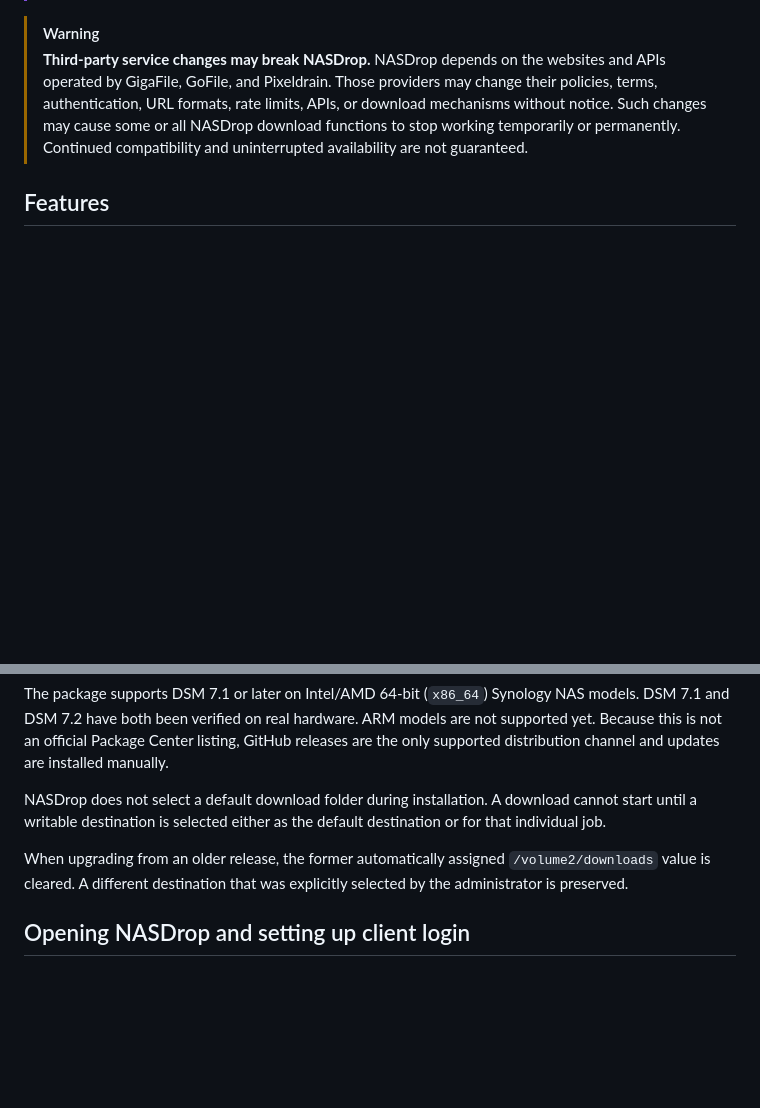
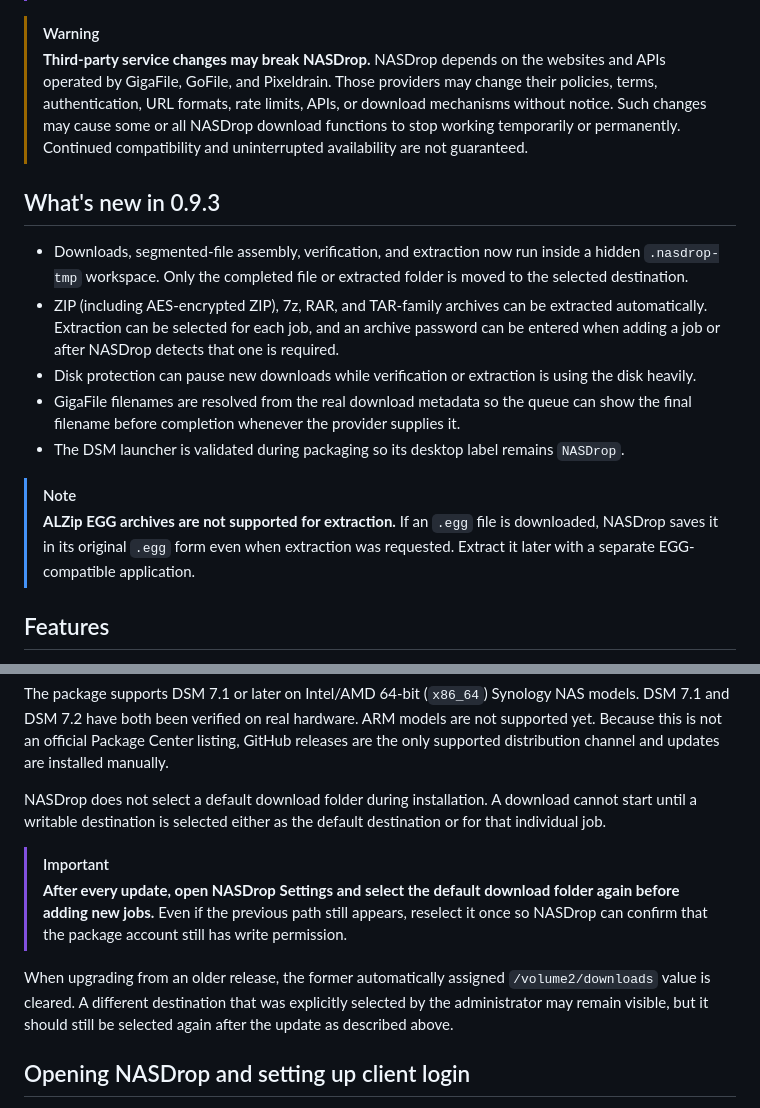
Before and after one commit to littleweirdlab0514-web/NASDROP, a Markdown page: README.md, 2 parts joined by grey strips. Drawn GitHub-style; blank space fills up the shorter version.

Commit message:
Document NASDrop 0.9.3 update notes

```diff
--- a/README.md
+++ b/README.md
@@ -14,6 +14,17 @@ NASDrop is a self-hosted personal download portal for Synology DSM. Paste a supp
 
 > [!WARNING]
 > **Third-party service changes may break NASDrop.** NASDrop depends on the websites and APIs operated by GigaFile, GoFile, and Pixeldrain. Those providers may change their policies, terms, authentication, URL formats, rate limits, APIs, or download mechanisms without notice. Such changes may cause some or all NASDrop download functions to stop working temporarily or permanently. Continued compatibility and uninterrupted availability are not guaranteed.
+
+## What's new in 0.9.3
+
+- Downloads, segmented-file assembly, verification, and extraction now run inside a hidden `.nasdrop-tmp` workspace. Only the completed file or extracted folder is moved to the selected destination.
+- ZIP (including AES-encrypted ZIP), 7z, RAR, and TAR-family archives can be extracted automatically. Extraction can be selected for each job, and an archive password can be entered when adding a job or after NASDrop detects that one is required.
+- Disk protection can pause new downloads while verification or extraction is using the disk heavily.
+- GigaFile filenames are resolved from the real download metadata so the queue can show the final filename before completion whenever the provider supplies it.
+- The DSM launcher is validated during packaging so its desktop label remains `NASDrop`.
+
+> [!NOTE]
+> **ALZip EGG archives are not supported for extraction.** If an `.egg` file is downloaded, NASDrop saves it in its original `.egg` form even when extraction was requested. Extract it later with a separate EGG-compatible application.
 
 ## Features
 
@@ -54,7 +65,10 @@ The package supports DSM 7.1 or later on Intel/AMD 64-bit (`x86_64`) Synology NA
 
 NASDrop does not select a default download folder during installation. A download cannot start until a writable destination is selected either as the default destination or for that individual job.
 
-When upgrading from an older release, the former automatically assigned `/volume2/downloads` value is cleared. A different destination that was explicitly selected by the administrator is preserved.
+> [!IMPORTANT]
+> **After every update, open NASDrop Settings and select the default download folder again before adding new jobs.** Even if the previous path still appears, reselect it once so NASDrop can confirm that the package account still has write permission.
+
+When upgrading from an older release, the former automatically assigned `/volume2/downloads` value is cleared. A different destination that was explicitly selected by the administrator may remain visible, but it should still be selected again after the update as described above.
 
 ## Opening NASDrop and setting up client login
 
```
